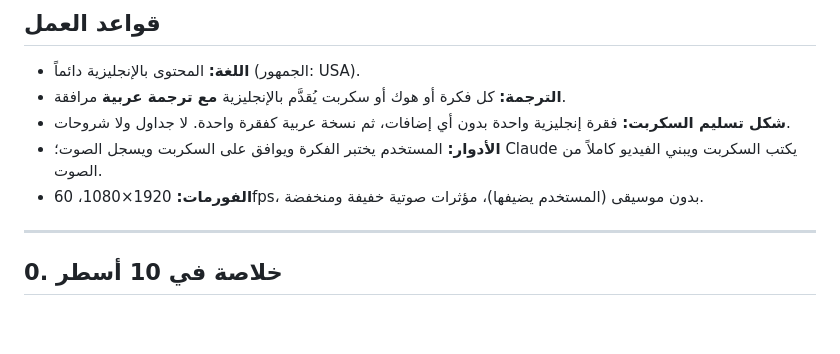
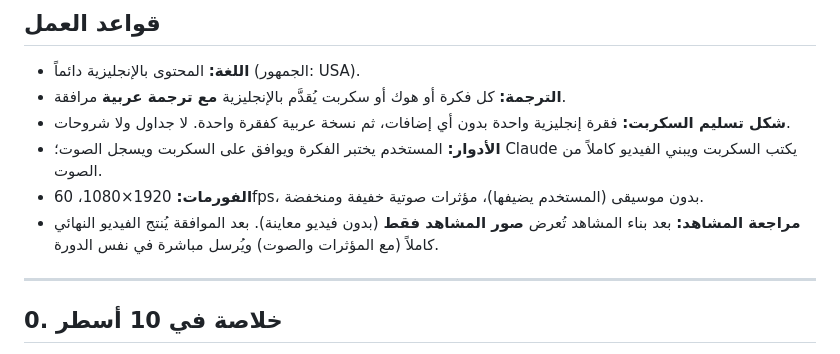
Before and after one commit to ayoubWzvb00/N8N-bessnes, a Markdown page: style-bible/STYLE_BIBLE.md, the part around the change. GitHub-like rendering; blank space fills up the shorter version.

Commit message:
Add scene review workflow rule
Co-Authored-By: Claude Opus 5.5 <noreply@anthropic.com>
Claude-Session: https://claude.ai/code/session_01UDtLboVjzz6FLJypbhVLjy

```diff
--- a/style-bible/STYLE_BIBLE.md
+++ b/style-bible/STYLE_BIBLE.md
@@ -12,6 +12,7 @@
 - **شكل تسليم السكربت:** فقرة إنجليزية واحدة بدون أي إضافات، ثم نسخة عربية كفقرة واحدة. لا جداول ولا شروحات.
 - **الأدوار:** المستخدم يختبر الفكرة ويوافق على السكربت ويسجل الصوت؛ Claude يكتب السكربت ويبني الفيديو كاملاً من الصوت.
 - **الفورمات:** 1920×1080، 60fps، بدون موسيقى (المستخدم يضيفها)، مؤثرات صوتية خفيفة ومنخفضة.
+- **مراجعة المشاهد:** بعد بناء المشاهد تُعرض **صور المشاهد فقط** (بدون فيديو معاينة). بعد الموافقة يُنتج الفيديو النهائي كاملاً (مع المؤثرات والصوت) ويُرسل مباشرة في نفس الدورة.
 
 ---
 
```
